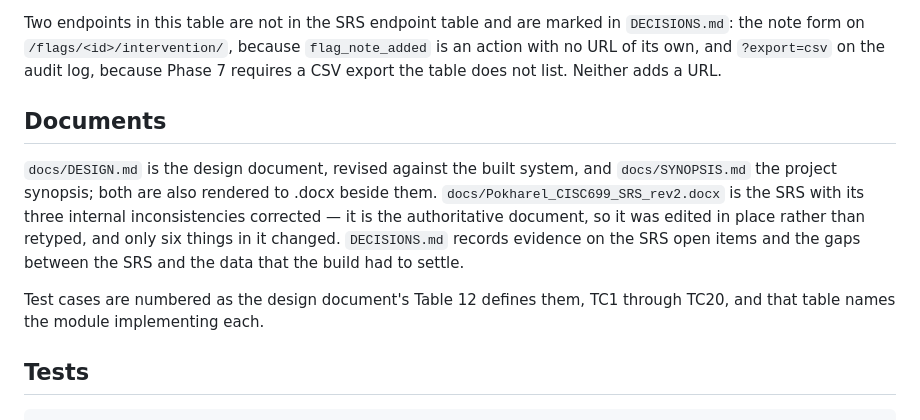
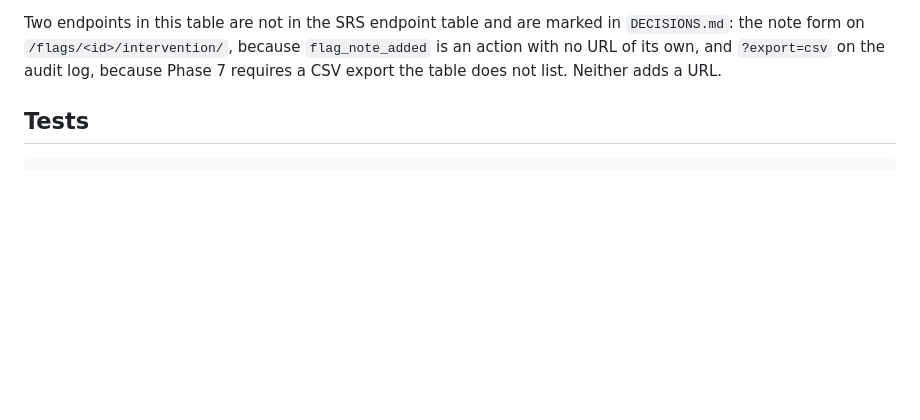
Before and after one commit to codejump123/earlyalert, a Markdown page: README.md, the part around the change. Rendered like a GitHub page; blank space fills up the shorter version.

Commit message:
README: drop the Documents section
It pointed at files that are not in the repository. docs/ is untracked, so a
reader following those paths from a clean checkout finds nothing.

```diff
--- a/README.md
+++ b/README.md
@@ -84,18 +84,6 @@ in `DECISIONS.md`: the note form on `/flags/<id>/intervention/`, because
 `flag_note_added` is an action with no URL of its own, and `?export=csv` on
 the audit log, because Phase 7 requires a CSV export the table does not list.
 Neither adds a URL.
-
-## Documents
-
-`docs/DESIGN.md` is the design document, revised against the built system, and
-`docs/SYNOPSIS.md` the project synopsis; both are also rendered to .docx beside
-them. `docs/Pokharel_CISC699_SRS_rev2.docx` is the SRS with its three internal
-inconsistencies corrected — it is the authoritative document, so it was edited
-in place rather than retyped, and only six things in it changed. `DECISIONS.md` records evidence on the SRS open items and the gaps
-between the SRS and the data that the build had to settle.
-
-Test cases are numbered as the design document's Table 12 defines them, TC1
-through TC20, and that table names the module implementing each.
 
 ## Tests
 
```
